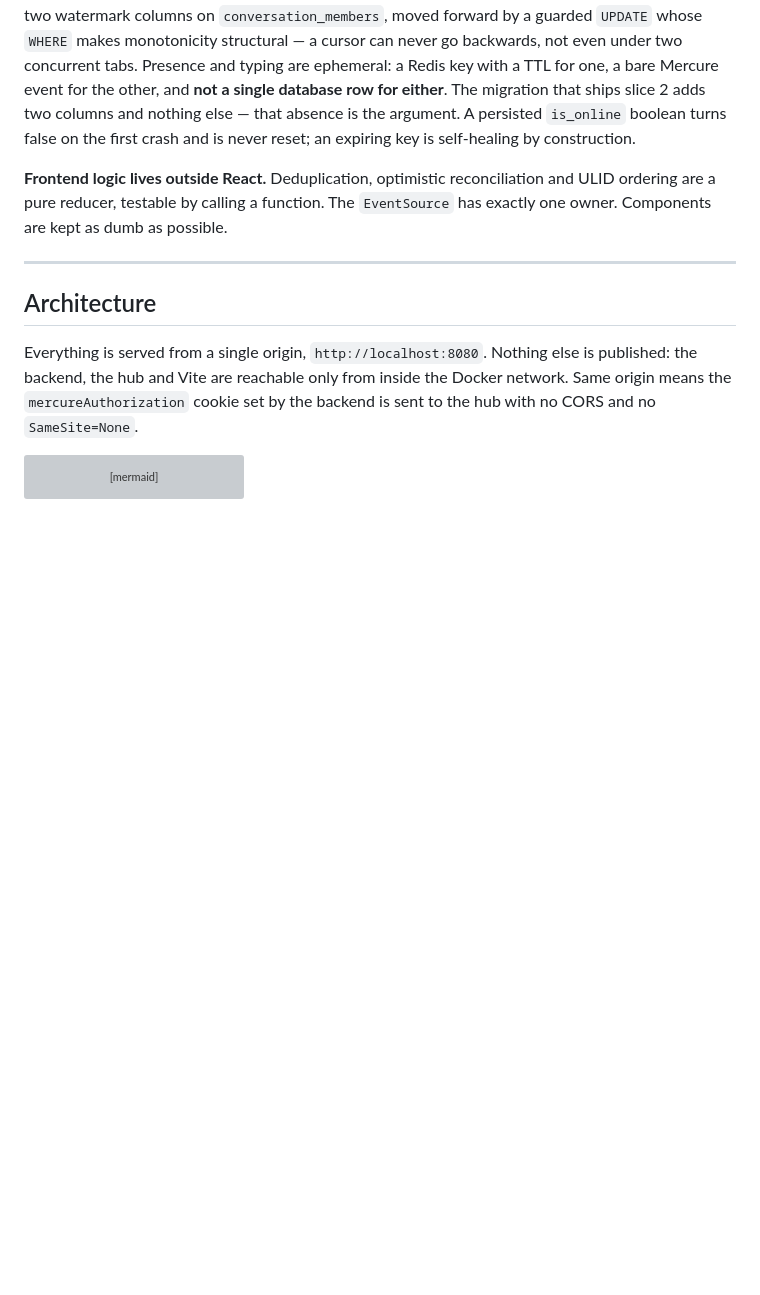
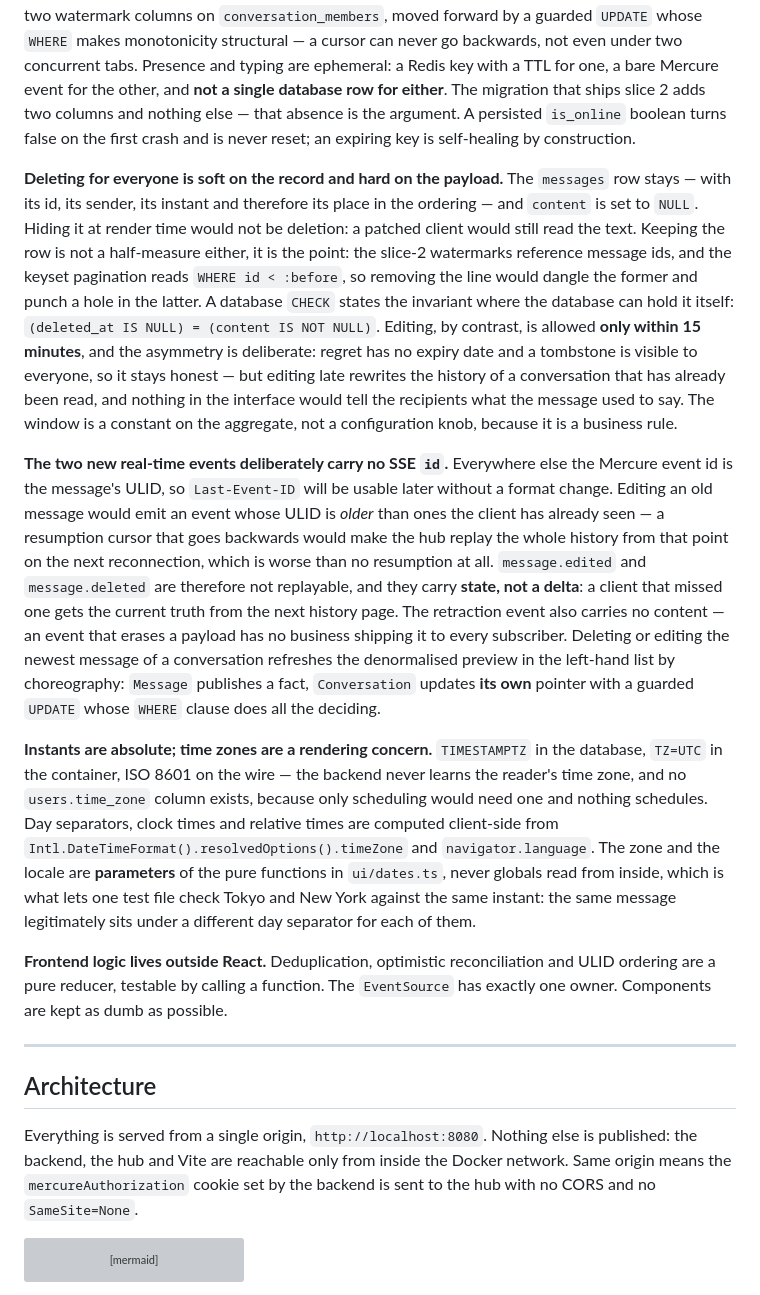
Before and after one commit to nicolas-canfrere/instant-messaging, a Markdown page: README.md, the part around one of its changes. Rendered like a GitHub page; blank space fills up the shorter version; grey boxes are pictures that could not be loaded.

Commit message:
docs(readme): decrire le cycle de vie des messages de la tranche 3
Le plan prevoyait la section dans sa verification finale, elle n'avait
pas ete ecrite. Elle couvre « record soft, payload hard » et pourquoi le
tombstone est obligatoire, la fenetre d'edition de quinze minutes et son
asymetrie avec la suppression, les deux evenements temps reel et la
raison pour laquelle ils ne portent pas d'`id` SSE, et les dates rendues
dans le fuseau du lecteur.

Co-Authored-By: Claude Opus 5 <noreply@anthropic.com>

```diff
--- a/README.md
+++ b/README.md
@@ -55,6 +55,41 @@ one, a bare Mercure event for the other, and **not a single database row for eit
 migration that ships slice 2 adds two columns and nothing else — that absence is the argument.
 A persisted `is_online` boolean turns false on the first crash and is never reset; an
 expiring key is self-healing by construction.
+
+**Deleting for everyone is soft on the record and hard on the payload.** The `messages` row
+stays — with its id, its sender, its instant and therefore its place in the ordering — and
+`content` is set to `NULL`. Hiding it at render time would not be deletion: a patched client
+would still read the text. Keeping the row is not a half-measure either, it is the point: the
+slice-2 watermarks reference message ids, and the keyset pagination reads `WHERE id < :before`,
+so removing the line would dangle the former and punch a hole in the latter. A database `CHECK`
+states the invariant where the database can hold it itself: `(deleted_at IS NULL) = (content IS
+NOT NULL)`. Editing, by contrast, is allowed **only within 15 minutes**, and the asymmetry is
+deliberate: regret has no expiry date and a tombstone is visible to everyone, so it stays
+honest — but editing late rewrites the history of a conversation that has already been read,
+and nothing in the interface would tell the recipients what the message used to say. The window
+is a constant on the aggregate, not a configuration knob, because it is a business rule.
+
+**The two new real-time events deliberately carry no SSE `id`.** Everywhere else the Mercure
+event id is the message's ULID, so `Last-Event-ID` will be usable later without a format change.
+Editing an old message would emit an event whose ULID is *older* than ones the client has
+already seen — a resumption cursor that goes backwards would make the hub replay the whole
+history from that point on the next reconnection, which is worse than no resumption at all.
+`message.edited` and `message.deleted` are therefore not replayable, and they carry **state, not
+a delta**: a client that missed one gets the current truth from the next history page. The
+retraction event also carries no content — an event that erases a payload has no business
+shipping it to every subscriber. Deleting or editing the newest message of a conversation
+refreshes the denormalised preview in the left-hand list by choreography: `Message` publishes a
+fact, `Conversation` updates **its own** pointer with a guarded `UPDATE` whose `WHERE` clause
+does all the deciding.
+
+**Instants are absolute; time zones are a rendering concern.** `TIMESTAMPTZ` in the database,
+`TZ=UTC` in the container, ISO 8601 on the wire — the backend never learns the reader's time
+zone, and no `users.time_zone` column exists, because only scheduling would need one and nothing
+schedules. Day separators, clock times and relative times are computed client-side from
+`Intl.DateTimeFormat().resolvedOptions().timeZone` and `navigator.language`. The zone and the
+locale are **parameters** of the pure functions in `ui/dates.ts`, never globals read from
+inside, which is what lets one test file check Tokyo and New York against the same instant: the
+same message legitimately sits under a different day separator for each of them.
 
 **Frontend logic lives outside React.** Deduplication, optimistic reconciliation and ULID
 ordering are a pure reducer, testable by calling a function. The `EventSource` has exactly one
```
Also changed, not shown: other parts of README.md (+5 -3 lines).
